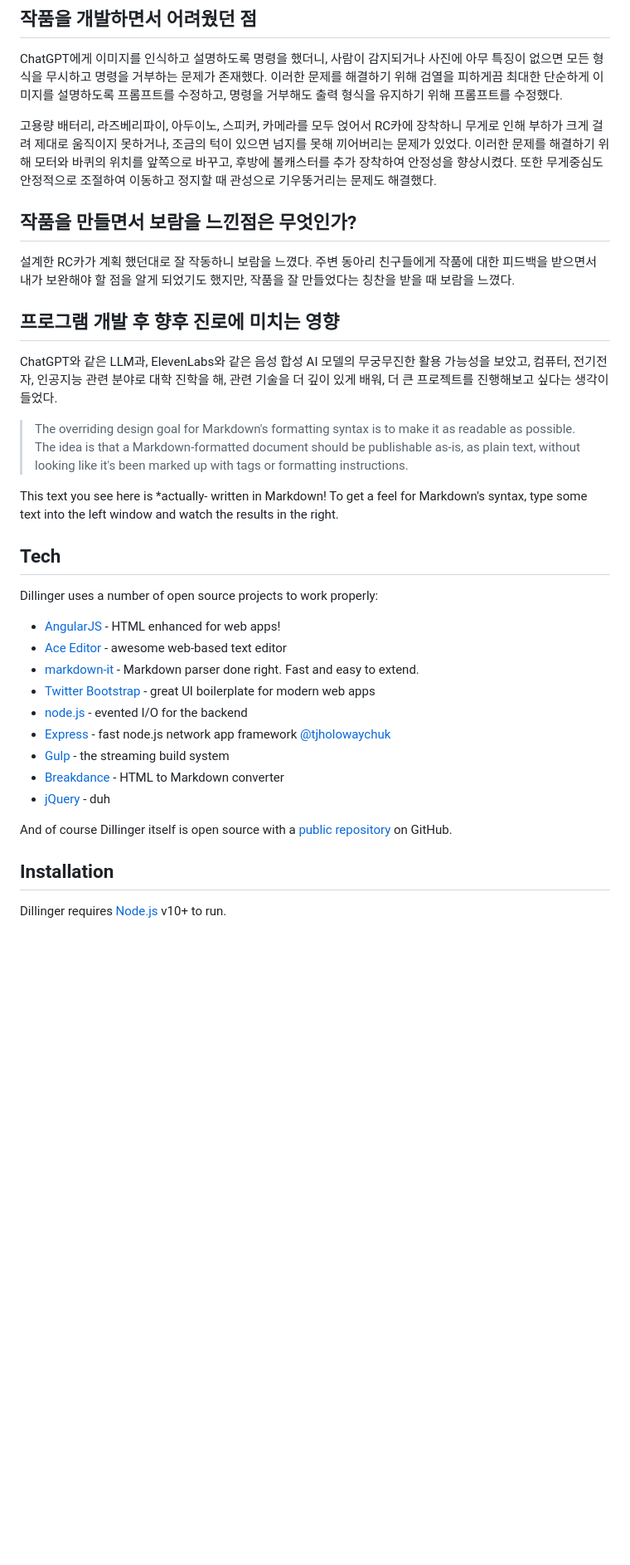
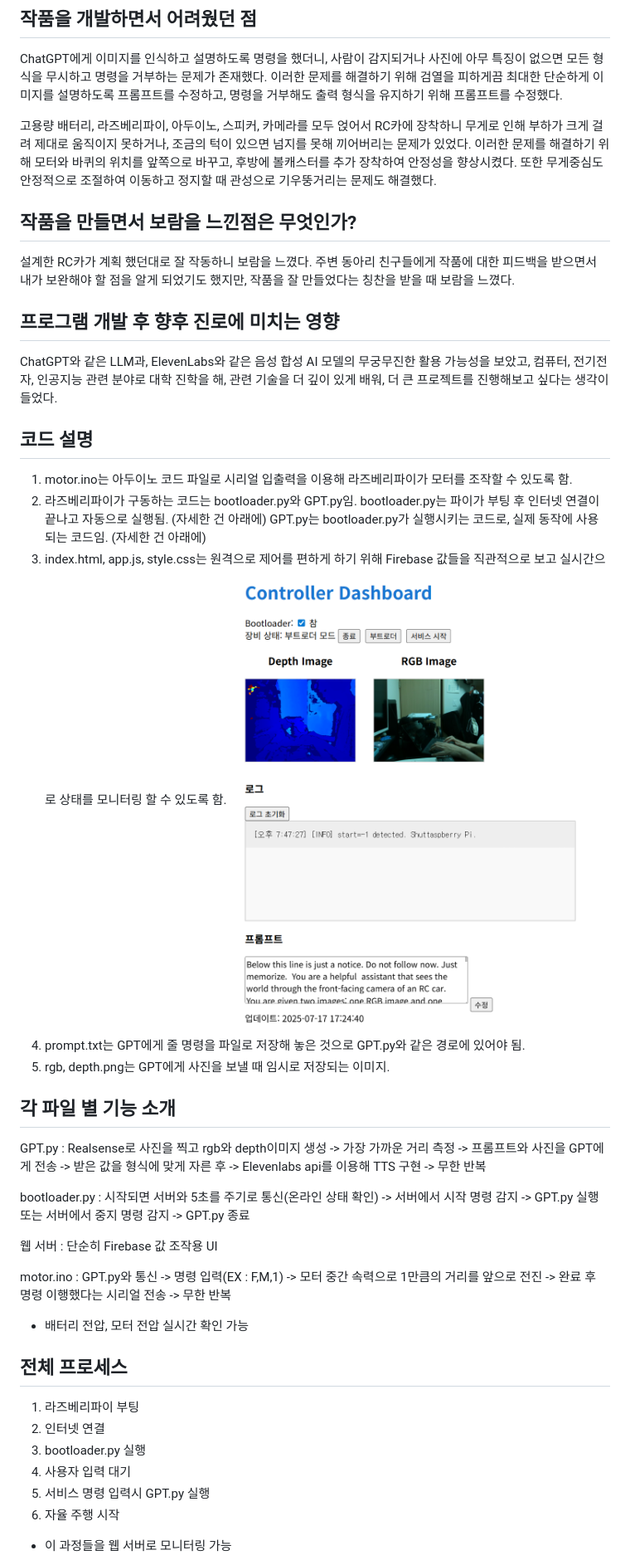
Before and after one commit to yunsoft-inc/LLM-Based-RC-Project, a Markdown page: README.md, the part around one of its changes. Shown at 83% size. GitHub-like rendering; blank space fills up the shorter version.

```diff
--- a/README.md
+++ b/README.md
@@ -37,44 +37,40 @@ ChatGPT에게 이미지를 인식하고 설명하도록 명령을 했더니, 사
 
 고용량 배터리, 라즈베리파이, 아두이노, 스피커, 카메라를 모두 얹어서 RC카에 장착하니 무게로 인해 부하가 크게 걸려 제대로 움직이지 못하거나, 조금의 턱이 있으면 넘지를 못해 끼어버리는 문제가 있었다. 이러한 문제를 해결하기 위해 모터와 바퀴의 위치를 앞쪽으로 바꾸고, 후방에 볼캐스터를 추가 장착하여 안정성을 향상시켰다. 또한 무게중심도 안정적으로 조절하여 이동하고 정지할 때 관성으로 기우뚱거리는 문제도 해결했다.
 
-
 ## 작품을 만들면서 보람을 느낀점은 무엇인가?
 설계한 RC카가 계획 했던대로 잘 작동하니 보람을 느꼈다.
 주변 동아리 친구들에게 작품에 대한 피드백을 받으면서 내가 보완해야 할 점을 알게 되었기도 했지만, 작품을 잘 만들었다는 칭찬을 받을 때 보람을 느꼈다.
 
 ## 프로그램 개발 후 향후 진로에 미치는 영향
 ChatGPT와 같은 LLM과, ElevenLabs와 같은 음성 합성 AI 모델의 무궁무진한 활용 가능성을 보았고, 컴퓨터, 전기전자, 인공지능 관련 분야로 대학 진학을 해, 관련 기술을 더 깊이 있게 배워, 더 큰 프로젝트를 진행해보고 싶다는 생각이 들었다.
-> The overriding design goal for Markdown's
-> formatting syntax is to make it as readable
-> as possible. The idea is that a
-> Markdown-formatted document should be
-> publishable as-is, as plain text, without
-> looking like it's been marked up with tags
-> or formatting instructions.
 
-This text you see here is *actually- written in Markdown! To get a feel
-for Markdown's syntax, type some text into the left window and
-watch the results in the right.
+## 코드 설명
+1. motor.ino는 아두이노 코드 파일로 시리얼 입출력을 이용해 라즈베리파이가 모터를 조작할 수 있도록 함.
+2. 라즈베리파이가 구동하는 코드는 bootloader.py와 GPT.py임.
+   bootloader.py는 파이가 부팅 후 인터넷 연결이 끝나고 자동으로 실행됨. (자세한 건 아래에)
+   GPT.py는 bootloader.py가 실행시키는 코드로, 실제 동작에 사용되는 코드임. (자세한 건 아래에)
+3. index.html, app.js, style.css는 원격으로 제어를 편하게 하기 위해 Firebase 값들을 직관적으로 보고 실시간으로 상태를 모니터링 할 수 있도록 함.
+   ![img2](https://github.com/yunsoft-inc/LLM-Based-RC-Project/blob/main/con.png)
+4. prompt.txt는 GPT에게 줄 명령을 파일로 저장해 놓은 것으로 GPT.py와 같은 경로에 있어야 됨.
+5. rgb, depth.png는 GPT에게 사진을 보낼 때 임시로 저장되는 이미지.
 
-## Tech
+## 각 파일 별 기능 소개
+GPT.py : Realsense로 사진을 찍고 rgb와 depth이미지 생성 -> 가장 가까운 거리 측정 -> 프롬프트와 사진을 GPT에게 전송 -> 받은 값을 형식에 맞게 자른 후 -> Elevenlabs api를 이용해 TTS 구현 -> 무한 반복
 
-Dillinger uses a number of open source projects to work properly:
+bootloader.py : 시작되면 서버와 5초를 주기로 통신(온라인 상태 확인) -> 서버에서 시작 명령 감지 -> GPT.py 실행 또는 서버에서 중지 명령 감지 -> GPT.py 종료
 
-- [AngularJS] - HTML enhanced for web apps!
-- [Ace Editor] - awesome web-based text editor
-- [markdown-it] - Markdown parser done right. Fast and easy to extend.
-- [Twitter Bootstrap] - great UI boilerplate for modern web apps
-- [node.js] - evented I/O for the backend
-- [Express] - fast node.js network app framework [@tjholowaychuk]
-- [Gulp] - the streaming build system
-- [Breakdance](https://breakdance.github.io/breakdance/) - HTML
-to Markdown converter
-- [jQuery] - duh
+웹 서버 : 단순히 Firebase 값 조작용 UI
 
-And of course Dillinger itself is open source with a [public repository][dill]
- on GitHub.
+motor.ino : GPT.py와 통신 -> 명령 입력(EX : F,M,1) -> 모터 중간 속력으로 1만큼의 거리를 앞으로 전진 -> 완료 후 명령 이행했다는 시리얼 전송 -> 무한 반복
++ 배터리 전압, 모터 전압 실시간 확인 가능
 
-## Installation
+## 전체 프로세스
+1. 라즈베리파이 부팅
+2. 인터넷 연결
+3. bootloader.py 실행
+4. 사용자 입력 대기
+5. 서비스 명령 입력시 GPT.py 실행
+6. 자율 주행 시작
 
-Dillinger requires [Node.js](https://nodejs.org/) v10+ to run.
++ 이 과정들을 웹 서버로 모니터링 가능
 
```
Also changed, not shown: other parts of README.md (+12 -130 lines).
